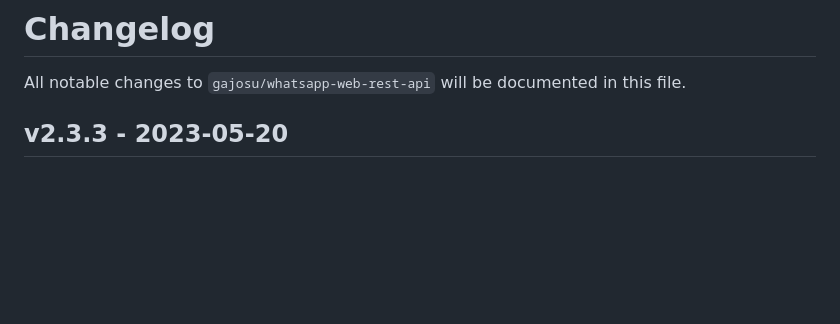
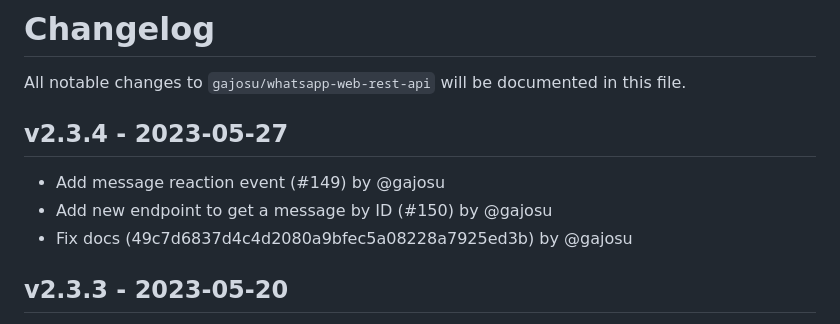
Before and after one commit to gajosu/ha-whatsapp-web-rest-api, a Markdown page: CHANGELOG.md, the part around the change. Rendered like a GitHub page; blank space fills up the shorter version.

Commit message:
Update CHANGELOG

```diff
--- a/CHANGELOG.md
+++ b/CHANGELOG.md
@@ -1,6 +1,12 @@
 # Changelog
 
 All notable changes to `gajosu/whatsapp-web-rest-api` will be documented in this file.
+
+## v2.3.4 - 2023-05-27
+
+- Add message reaction event (#149) by @gajosu
+- Add new endpoint to get a message by ID (#150)  by @gajosu
+- Fix docs (49c7d6837d4c4d2080a9bfec5a08228a7925ed3b) by @gajosu
 
 ## v2.3.3 - 2023-05-20
 
```
